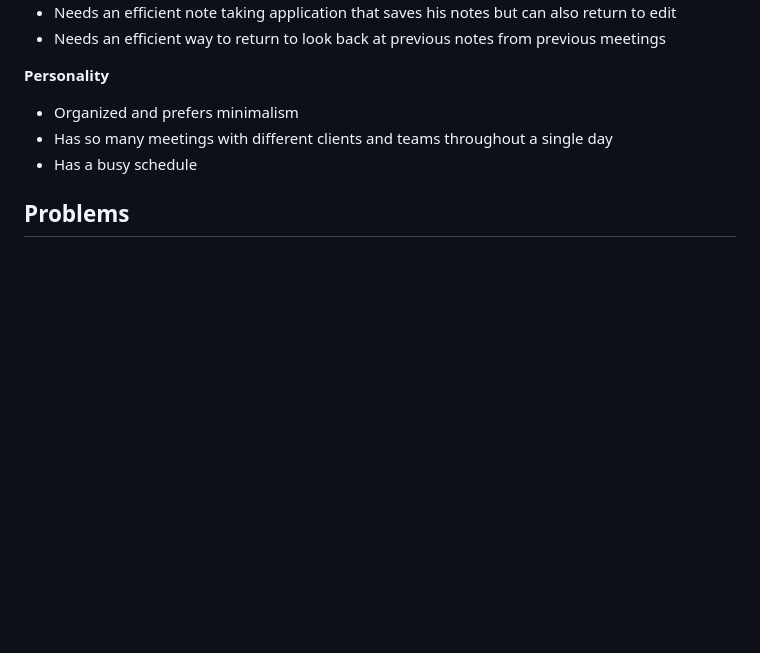
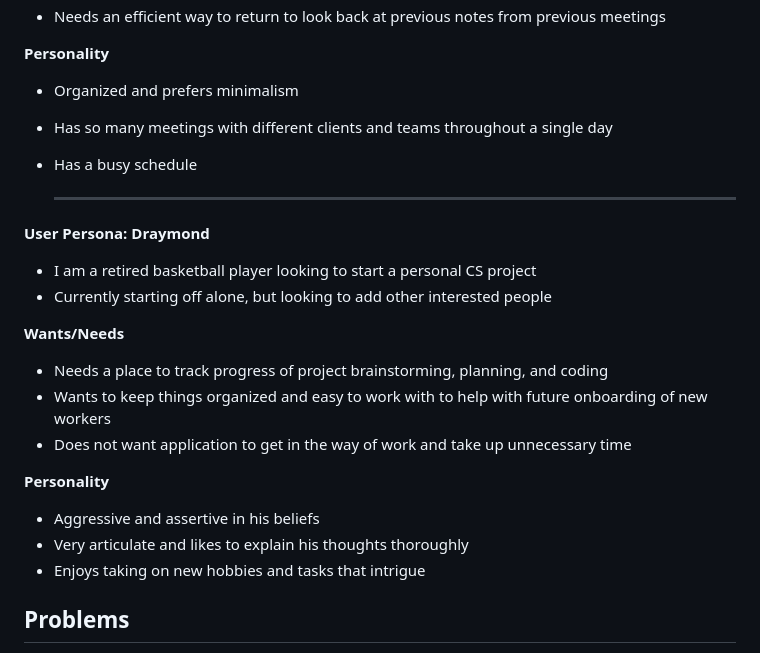
Before and after one commit to cse110-sp24-team24/cse110-sp24-team24, a Markdown page: specs/pitch/pitch.md, the part around the change. Rendered like a GitHub page; blank space fills up the shorter version.

Commit message:
Update pitch.md with user persona - Ishaan

```diff
--- a/specs/pitch/pitch.md
+++ b/specs/pitch/pitch.md
@@ -77,6 +77,23 @@ To create a Dev Journal that allows for note-taking (include images, videos, and
 * Has so many meetings with different clients and teams throughout a single day
 * Has a busy schedule
 
+  <hr>
+
+**User Persona: Draymond**
+
+* I am a retired basketball player looking to start a personal CS project
+* Currently starting off alone, but looking to add other interested people
+
+**Wants/Needs**
+- Needs a place to track progress of project brainstorming, planning, and coding
+- Wants to keep things organized and easy to work with to help with future onboarding of new workers
+- Does not want application to get in the way of work and take up unnecessary time
+
+**Personality**
+* Aggressive and assertive in his beliefs
+* Very articulate and likes to explain his thoughts thoroughly
+* Enjoys taking on new hobbies and tasks that intrigue
+
 ## Problems
 - Might get lost in complexity because there are many features, so we should firstly build the note-taking feature.
 - Hard to ensure the journal aligns with different needs and preferences.
```
